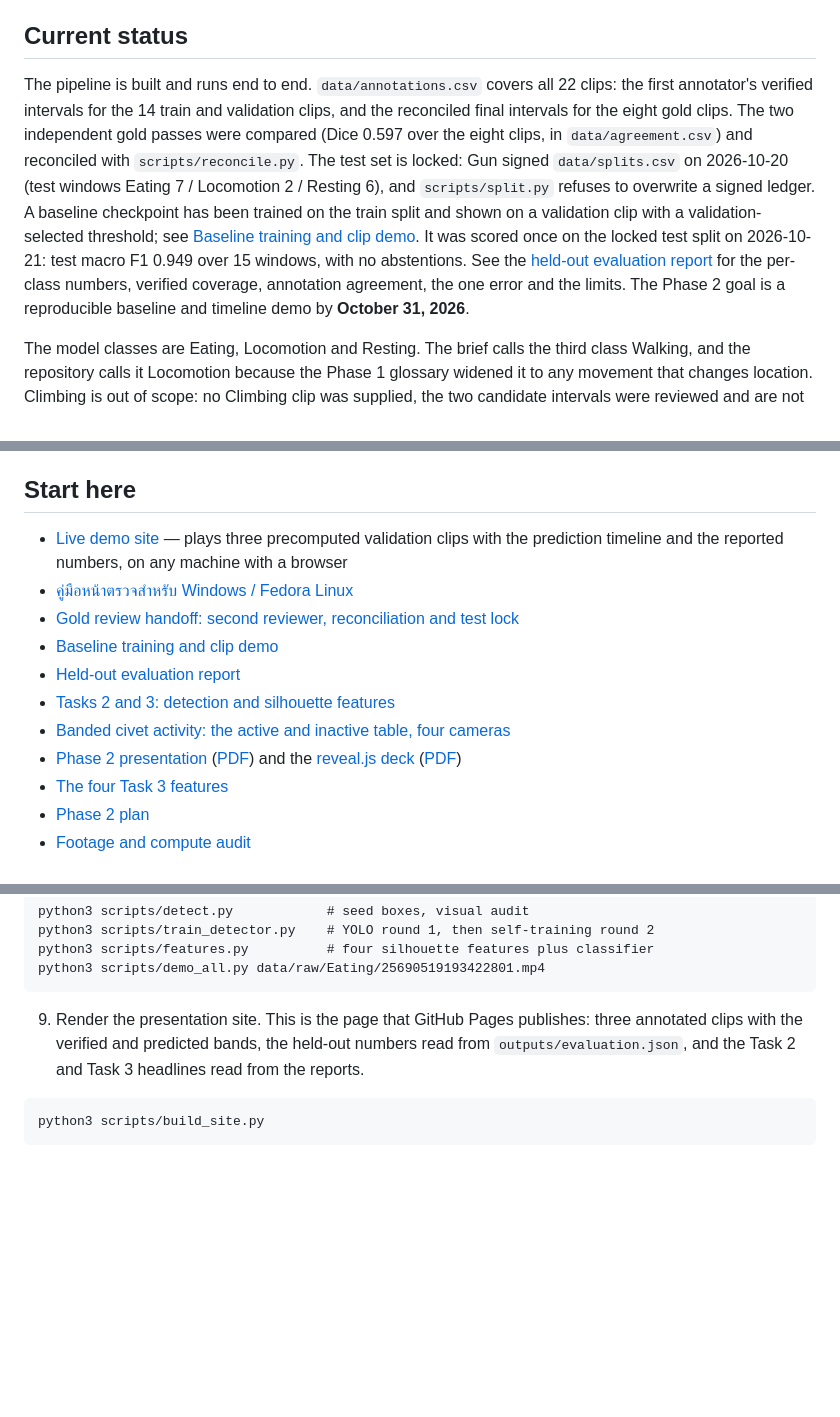
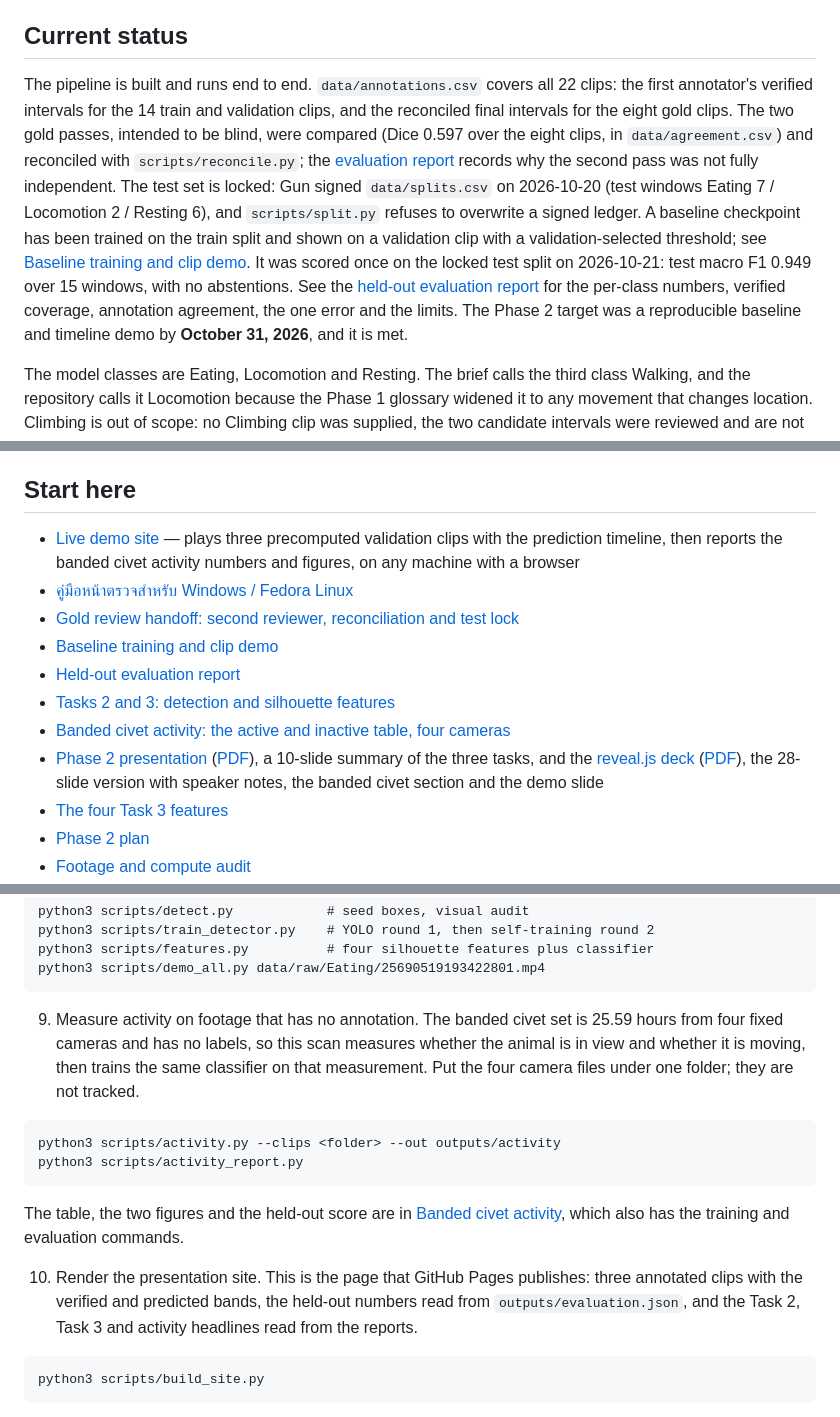
Before and after one commit to ChindanaiNaKub/civet-behavior-detection, a Markdown page: README.md, 3 parts joined by grey strips. Drawn GitHub-style; blank space fills up the shorter version.

````diff
--- a/README.md
+++ b/README.md
@@ -4,7 +4,7 @@ Phase 2 project for building a checkable short-clip behavior-classification base
 
 ## Current status
 
-The pipeline is built and runs end to end. `data/annotations.csv` covers all 22 clips: the first annotator's verified intervals for the 14 train and validation clips, and the reconciled final intervals for the eight gold clips. The two independent gold passes were compared (Dice 0.597 over the eight clips, in `data/agreement.csv`) and reconciled with `scripts/reconcile.py`. The test set is locked: Gun signed `data/splits.csv` on 2026-10-20 (test windows Eating 7 / Locomotion 2 / Resting 6), and `scripts/split.py` refuses to overwrite a signed ledger. A baseline checkpoint has been trained on the train split and shown on a validation clip with a validation-selected threshold; see [Baseline training and clip demo](docs/BASELINE-DEMO.md). It was scored once on the locked test split on 2026-10-21: test macro F1 0.949 over 15 windows, with no abstentions. See the [held-out evaluation report](docs/EVALUATION-REPORT.md) for the per-class numbers, verified coverage, annotation agreement, the one error and the limits. The Phase 2 goal is a reproducible baseline and timeline demo by **October 31, 2026**.
+The pipeline is built and runs end to end. `data/annotations.csv` covers all 22 clips: the first annotator's verified intervals for the 14 train and validation clips, and the reconciled final intervals for the eight gold clips. The two gold passes, intended to be blind, were compared (Dice 0.597 over the eight clips, in `data/agreement.csv`) and reconciled with `scripts/reconcile.py`; the [evaluation report](docs/EVALUATION-REPORT.md) records why the second pass was not fully independent. The test set is locked: Gun signed `data/splits.csv` on 2026-10-20 (test windows Eating 7 / Locomotion 2 / Resting 6), and `scripts/split.py` refuses to overwrite a signed ledger. A baseline checkpoint has been trained on the train split and shown on a validation clip with a validation-selected threshold; see [Baseline training and clip demo](docs/BASELINE-DEMO.md). It was scored once on the locked test split on 2026-10-21: test macro F1 0.949 over 15 windows, with no abstentions. See the [held-out evaluation report](docs/EVALUATION-REPORT.md) for the per-class numbers, verified coverage, annotation agreement, the one error and the limits. The Phase 2 target was a reproducible baseline and timeline demo by **October 31, 2026**, and it is met.
 
 The model classes are Eating, Locomotion and Resting. The brief calls the third class Walking, and the repository calls it Locomotion because the Phase 1 glossary widened it to any movement that changes location. Climbing is out of scope: no Climbing clip was supplied, the two candidate intervals were reviewed and are not climbing, and the instructor confirmed three classes are enough. It stays a valid annotation label that never becomes a model class, and no Climbing work is planned. See [ADR 0004](docs/adr/0004-train-a-cnn-over-window-frames.md) for the model, [ADR 0005](docs/adr/0005-split-by-clip-not-by-recording-group.md) for the split rule and [ADR 0007](docs/adr/0007-drop-climbing-from-phase-2-scope.md) for Climbing.
 
@@ -23,14 +23,14 @@ always answering Active.
 
 ## Start here
 
-- [Live demo site](https://chindanainakub.github.io/civet-behavior-detection/) — plays three precomputed validation clips with the prediction timeline and the reported numbers, on any machine with a browser
+- [Live demo site](https://chindanainakub.github.io/civet-behavior-detection/) — plays three precomputed validation clips with the prediction timeline, then reports the banded civet activity numbers and figures, on any machine with a browser
 - [คู่มือหน้าตรวจสำหรับ Windows / Fedora Linux](docs/REVIEWER-QUICKSTART.md)
 - [Gold review handoff: second reviewer, reconciliation and test lock](docs/GOLD-REVIEW-HANDOFF.md)
 - [Baseline training and clip demo](docs/BASELINE-DEMO.md)
 - [Held-out evaluation report](docs/EVALUATION-REPORT.md)
 - [Tasks 2 and 3: detection and silhouette features](docs/TASKS-2-AND-3.md)
 - [Banded civet activity: the active and inactive table, four cameras](docs/ACTIVITY-REPORT.md)
-- [Phase 2 presentation](docs/CMZ-Phase-2-Presentation.pptx) ([PDF](docs/CMZ-Phase-2-Presentation.pdf)) and the [reveal.js deck](presentation/index.html) ([PDF](presentation/CMZ-Phase-2-Deck.pdf))
+- [Phase 2 presentation](docs/CMZ-Phase-2-Presentation.pptx) ([PDF](docs/CMZ-Phase-2-Presentation.pdf)), a 10-slide summary of the three tasks, and the [reveal.js deck](presentation/index.html) ([PDF](presentation/CMZ-Phase-2-Deck.pdf)), the 28-slide version with speaker notes, the banded civet section and the demo slide
 - [The four Task 3 features](docs/FEATURES.md)
 - [Phase 2 plan](docs/PHASE-2-PLAN.md)
 - [Footage and compute audit](docs/FOOTAGE-AUDIT.md)
@@ -119,7 +119,16 @@ python3 scripts/features.py          # four silhouette features plus classifier
 python3 scripts/demo_all.py data/raw/Eating/25690519193422801.mp4
 ```
 
-9. Render the presentation site. This is the page that GitHub Pages publishes: three annotated clips with the verified and predicted bands, the held-out numbers read from `outputs/evaluation.json`, and the Task 2 and Task 3 headlines read from the reports.
+9. Measure activity on footage that has no annotation. The banded civet set is 25.59 hours from four fixed cameras and has no labels, so this scan measures whether the animal is in view and whether it is moving, then trains the same classifier on that measurement. Put the four camera files under one folder; they are not tracked.
+
+```
+python3 scripts/activity.py --clips <folder> --out outputs/activity
+python3 scripts/activity_report.py
+```
+
+The table, the two figures and the held-out score are in [Banded civet activity](docs/ACTIVITY-REPORT.md), which also has the training and evaluation commands.
+
+10. Render the presentation site. This is the page that GitHub Pages publishes: three annotated clips with the verified and predicted bands, the held-out numbers read from `outputs/evaluation.json`, and the Task 2, Task 3 and activity headlines read from the reports.
 
 ```
 python3 scripts/build_site.py
````
Also changed, not shown: other parts of README.md (+12 -7 lines).
